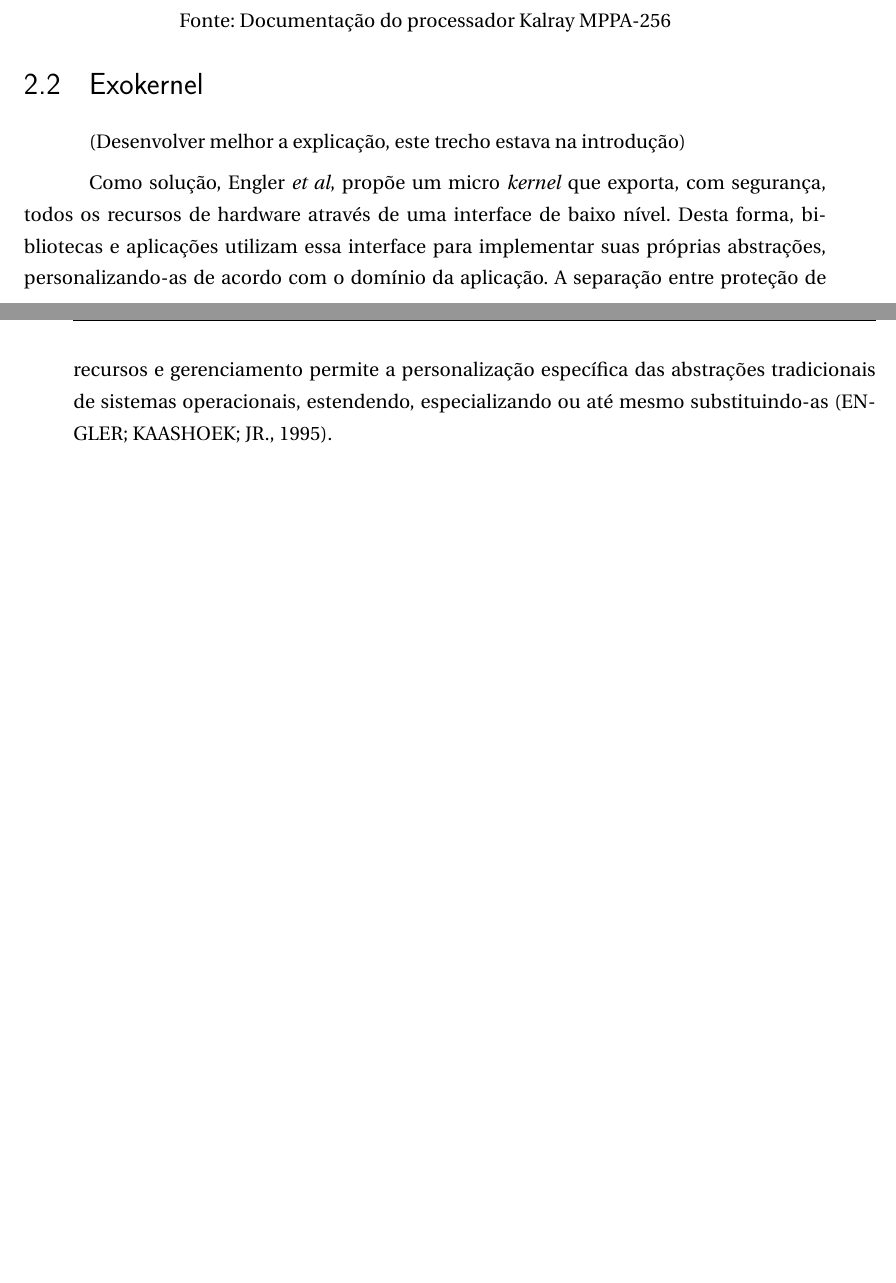
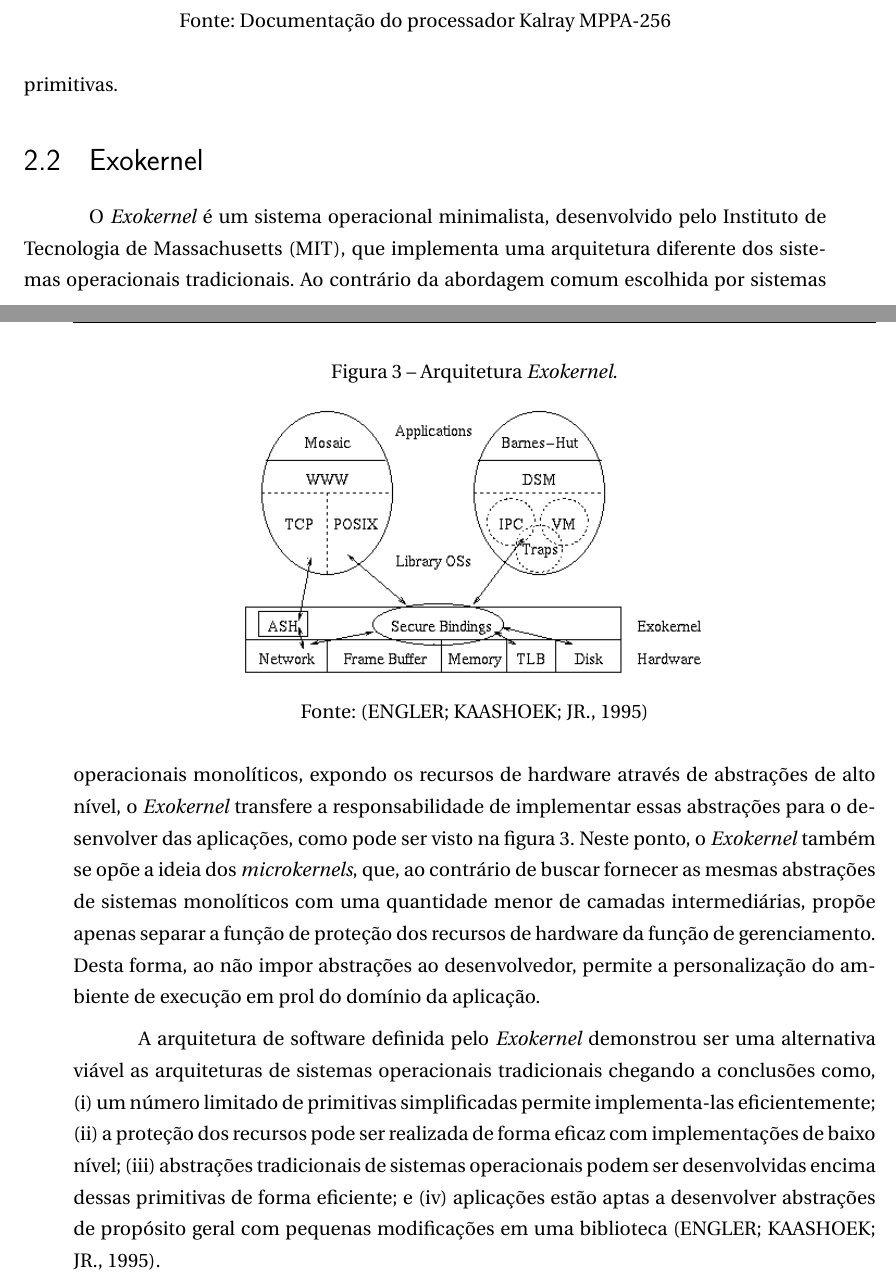
Before and after one commit to joaovicentesouto/tcc, a LaTeX thesis (proposta/main.tex, which reads proposta/acronyms.tex): two parts of pages 12 and 13 of 24, joined at a grey line, cut so that both start at the same text, the shorter picture padded with empty space. Compiled offline with pdfLaTeX.

Commit message:
Definição do Exokernel

```diff
--- a/proposta/acronyms.tex
+++ b/proposta/acronyms.tex
@@ -38,10 +38,10 @@
 	\newcommand{\fpgas}{\glspl{fpga}\xspace}
 
 % Core
-\newacronym{pe}{PE}{Processing Element}
+\newacronym{pe}{PE}{\textit{Processing Element}}
 	\newcommand{\pe}{\gls{pe}\xspace}
 	\newcommand{\pes}{\glspl{pe}\xspace}
-\newacronym{rm}{RM}{Resource Manager}
+\newacronym{rm}{RM}{\textit{Resource Manager}}
 	\newcommand{\rman}{\gls{rm}\xspace}
 	\newcommand{\rmans}{\glspl{rm}\xspace}
 
@@ -129,4 +129,10 @@
 \newacronym{anova}{ANOVA}{Analysis of Variance}
 	\newcommand{\anova}{\gls{anova}\xspace}
 
-\newacronym{exascale}{Exascale}{10^18 Flops}
+\newacronym{mit}{MIT}{Instituto de Tecnologia de Massachusetts}
+	\newcommand{\unimit}{\gls{mit}\xspace}
+
+\newcommand{\cpcluster}{\textit{Compute Cluster}}
+\newcommand{\cpclusters}{\textit{Compute Clusters}}
+\newcommand{\iocluster}{\textit{IO Cluster}}
+\newcommand{\ioclusters}{\textit{IO Clusters}}
--- a/proposta/main.tex
+++ b/proposta/main.tex
@@ -618,11 +618,26 @@ Critérios de aceitação
     \section{Exokernel}
     \label{sec:exokernel}
 
-        (Desenvolver melhor a explicação, este trecho estava na introdução)
+        O \textit{Exokernel} é um sistema operacional minimalista, desenvolvido pelo \unimit, que implementa uma arquitetura diferente dos sistemas operacionais tradicionais.
+        Ao contrário da abordagem comum escolhida por sistemas operacionais monolíticos, expondo os recursos de hardware através de abstrações de alto nível, o \textit{Exokernel} transfere a responsabilidade de implementar essas abstrações para o desenvolver das aplicações, como pode ser visto na figura \ref{figexokernel}.
+        Neste ponto, o \textit{Exokernel} também se opõe a ideia dos \textit{microkernels}, que, ao contrário de buscar fornecer as mesmas abstrações de sistemas monolíticos com uma quantidade menor de camadas intermediárias, propõe apenas separar a função de proteção dos recursos de hardware da função de gerenciamento.
+        Desta forma, ao não impor abstrações ao desenvolvedor, permite a personalização do ambiente de execução em prol do domínio da aplicação.
 
-        Como solução, Engler \textit{et al}, propõe um micro \textit{kernel} que exporta, com segurança, todos os recursos de hardware através de uma interface de baixo nível.
-        Desta forma, bibliotecas e aplicações utilizam essa interface para implementar suas próprias abstrações, personalizando-as de acordo com o domínio da aplicação.
-        A separação entre proteção de recursos e gerenciamento permite a personalização específica das abstrações tradicionais de sistemas operacionais, estendendo, especializando ou até mesmo substituindo-as \cite{engler_exokernel:_1995}.
+        % FOTO DO EXOKERNEL
+        \begin{figure}[t]
+        	\begin{center}
+            	\caption{Arquitetura \textit{Exokernel}.}
+                   \label{figexokernel}
+        		\begin{tabular}{ccc}
+            	    \includegraphics[width=0.6\textwidth]{figs/exokernel.png} \\
+        		\end{tabular}
+                \vspace{1ex} \\
+                Fonte: \cite{engler_exokernel:_1995}
+            \end{center}
+           \vspace{-2ex}
+        \end{figure}
+
+        A arquitetura de software definida pelo \textit{Exokernel} demonstrou ser uma alternativa viável as arquiteturas de sistemas operacionais tradicionais chegando a conclusões como, (i) um número limitado de primitivas simplificadas permite implementa-las eficientemente; (ii) a proteção dos recursos pode ser realizada de forma eficaz com implementações de baixo nível; (iii) abstrações tradicionais de sistemas operacionais podem ser desenvolvidas encima dessas primitivas de forma eficiente; e (iv) aplicações estão aptas a desenvolver abstrações de propósito geral com pequenas modificações em uma biblioteca \cite{engler_exokernel:_1995}.
 
 \chapter{Objetivos}
 \label{cap:objetivos}
```
Also changed, not shown: proposta/figs/exokernel.png (added).
